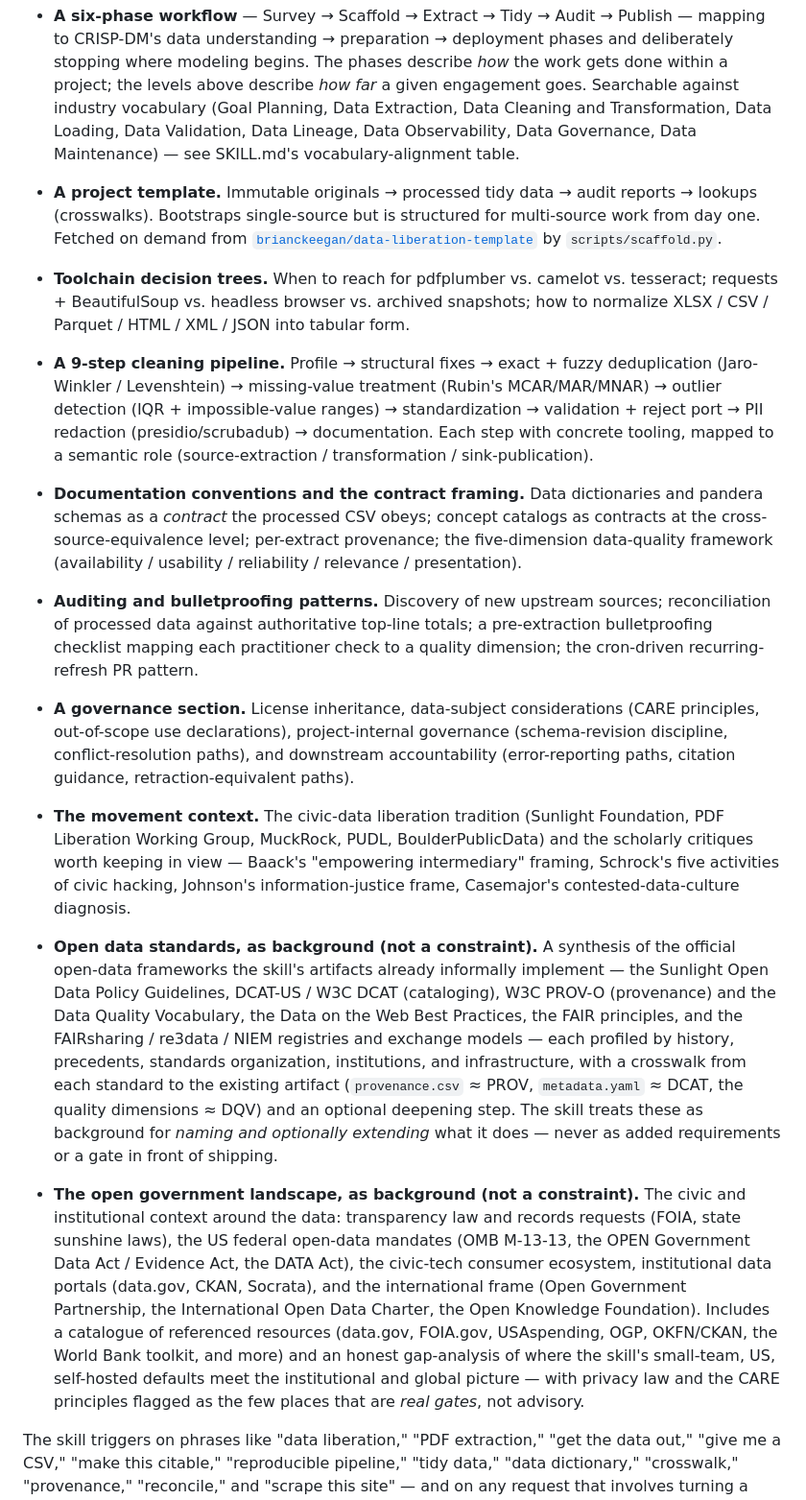
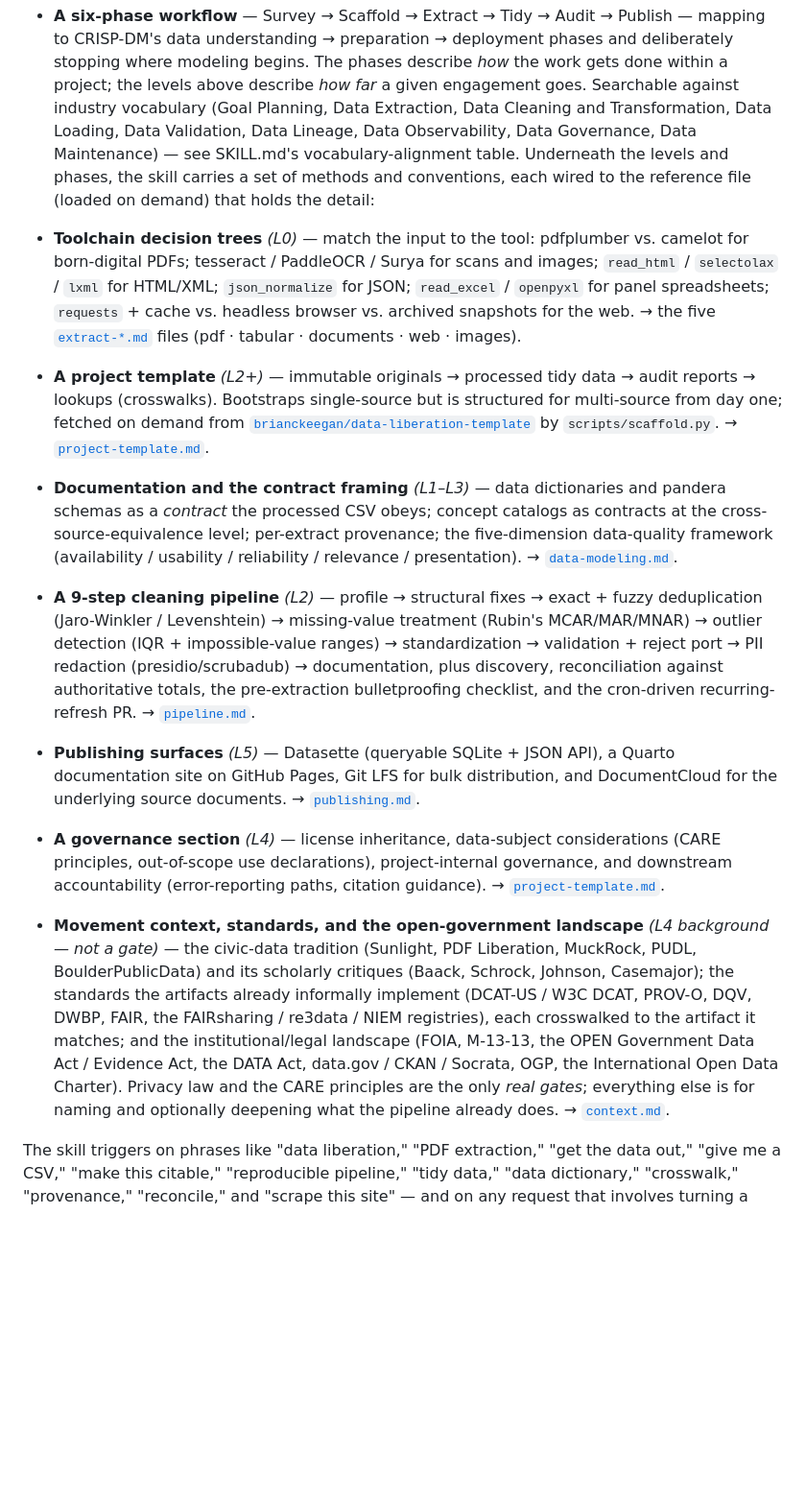
Before and after one commit to bbrewington/fork--data-liberation-skill, a Markdown page: README.md, the part around one of its changes. Shown at 96% size. GitHub-like rendering; blank space fills up the shorter version.

```diff
--- a/README.md
+++ b/README.md
@@ -16,15 +16,15 @@ Loaded into a compatible agent (Claude Code, Claude.ai, VS Code Copilot, Cursor,
 
   The agent infers the level from the request, states its assumption, executes, and offers the next rung — see SKILL.md's *The six levels* section.
 - **A six-phase workflow** — Survey → Scaffold → Extract → Tidy → Audit → Publish — mapping to CRISP-DM's data understanding → preparation → deployment phases and deliberately stopping where modeling begins. The phases describe *how* the work gets done within a project; the levels above describe *how far* a given engagement goes. Searchable against industry vocabulary (Goal Planning, Data Extraction, Data Cleaning and Transformation, Data Loading, Data Validation, Data Lineage, Data Observability, Data Governance, Data Maintenance) — see SKILL.md's vocabulary-alignment table.
-- **A project template.** Immutable originals → processed tidy data → audit reports → lookups (crosswalks). Bootstraps single-source but is structured for multi-source work from day one. Fetched on demand from [`brianckeegan/data-liberation-template`](https://github.com/brianckeegan/data-liberation-template) by `scripts/scaffold.py`.
-- **Toolchain decision trees.** When to reach for pdfplumber vs. camelot vs. tesseract; requests + BeautifulSoup vs. headless browser vs. archived snapshots; how to normalize XLSX / CSV / Parquet / HTML / XML / JSON into tabular form.
-- **A 9-step cleaning pipeline.** Profile → structural fixes → exact + fuzzy deduplication (Jaro-Winkler / Levenshtein) → missing-value treatment (Rubin's MCAR/MAR/MNAR) → outlier detection (IQR + impossible-value ranges) → standardization → validation + reject port → PII redaction (presidio/scrubadub) → documentation. Each step with concrete tooling, mapped to a semantic role (source-extraction / transformation / sink-publication).
-- **Documentation conventions and the contract framing.** Data dictionaries and pandera schemas as a *contract* the processed CSV obeys; concept catalogs as contracts at the cross-source-equivalence level; per-extract provenance; the five-dimension data-quality framework (availability / usability / reliability / relevance / presentation).
-- **Auditing and bulletproofing patterns.** Discovery of new upstream sources; reconciliation of processed data against authoritative top-line totals; a pre-extraction bulletproofing checklist mapping each practitioner check to a quality dimension; the cron-driven recurring-refresh PR pattern.
-- **A governance section.** License inheritance, data-subject considerations (CARE principles, out-of-scope use declarations), project-internal governance (schema-revision discipline, conflict-resolution paths), and downstream accountability (error-reporting paths, citation guidance, retraction-equivalent paths).
-- **The movement context.** The civic-data liberation tradition (Sunlight Foundation, PDF Liberation Working Group, MuckRock, PUDL, BoulderPublicData) and the scholarly critiques worth keeping in view — Baack's "empowering intermediary" framing, Schrock's five activities of civic hacking, Johnson's information-justice frame, Casemajor's contested-data-culture diagnosis.
-- **Open data standards, as background (not a constraint).** A synthesis of the official open-data frameworks the skill's artifacts already informally implement — the Sunlight Open Data Policy Guidelines, DCAT-US / W3C DCAT (cataloging), W3C PROV-O (provenance) and the Data Quality Vocabulary, the Data on the Web Best Practices, the FAIR principles, and the FAIRsharing / re3data / NIEM registries and exchange models — each profiled by history, precedents, standards organization, institutions, and infrastructure, with a crosswalk from each standard to the existing artifact (`provenance.csv` ≈ PROV, `metadata.yaml` ≈ DCAT, the quality dimensions ≈ DQV) and an optional deepening step. The skill treats these as background for *naming and optionally extending* what it does — never as added requirements or a gate in front of shipping.
-- **The open government landscape, as background (not a constraint).** The civic and institutional context around the data: transparency law and records requests (FOIA, state sunshine laws), the US federal open-data mandates (OMB M-13-13, the OPEN Government Data Act / Evidence Act, the DATA Act), the civic-tech consumer ecosystem, institutional data portals (data.gov, CKAN, Socrata), and the international frame (Open Government Partnership, the International Open Data Charter, the Open Knowledge Foundation). Includes a catalogue of referenced resources (data.gov, FOIA.gov, USAspending, OGP, OKFN/CKAN, the World Bank toolkit, and more) and an honest gap-analysis of where the skill's small-team, US, self-hosted defaults meet the institutional and global picture — with privacy law and the CARE principles flagged as the few places that are *real gates*, not advisory.
+Underneath the levels and phases, the skill carries a set of methods and conventions, each wired to the reference file (loaded on demand) that holds the detail:
+
+- **Toolchain decision trees** *(L0)* — match the input to the tool: pdfplumber vs. camelot for born-digital PDFs; tesseract / PaddleOCR / Surya for scans and images; `read_html` / `selectolax` / `lxml` for HTML/XML; `json_normalize` for JSON; `read_excel` / `openpyxl` for panel spreadsheets; `requests` + cache vs. headless browser vs. archived snapshots for the web. → the five [`extract-*.md`](references/extract-pdf.md) files (pdf · tabular · documents · web · images).
+- **A project template** *(L2+)* — immutable originals → processed tidy data → audit reports → lookups (crosswalks). Bootstraps single-source but is structured for multi-source from day one; fetched on demand from [`brianckeegan/data-liberation-template`](https://github.com/brianckeegan/data-liberation-template) by `scripts/scaffold.py`. → [`project-template.md`](references/project-template.md).
+- **Documentation and the contract framing** *(L1–L3)* — data dictionaries and pandera schemas as a *contract* the processed CSV obeys; concept catalogs as contracts at the cross-source-equivalence level; per-extract provenance; the five-dimension data-quality framework (availability / usability / reliability / relevance / presentation). → [`data-modeling.md`](references/data-modeling.md).
+- **A 9-step cleaning pipeline** *(L2)* — profile → structural fixes → exact + fuzzy deduplication (Jaro-Winkler / Levenshtein) → missing-value treatment (Rubin's MCAR/MAR/MNAR) → outlier detection (IQR + impossible-value ranges) → standardization → validation + reject port → PII redaction (presidio/scrubadub) → documentation, plus discovery, reconciliation against authoritative totals, the pre-extraction bulletproofing checklist, and the cron-driven recurring-refresh PR. → [`pipeline.md`](references/pipeline.md).
+- **Publishing surfaces** *(L5)* — Datasette (queryable SQLite + JSON API), a Quarto documentation site on GitHub Pages, Git LFS for bulk distribution, and DocumentCloud for the underlying source documents. → [`publishing.md`](references/publishing.md).
+- **A governance section** *(L4)* — license inheritance, data-subject considerations (CARE principles, out-of-scope use declarations), project-internal governance, and downstream accountability (error-reporting paths, citation guidance). → [`project-template.md`](references/project-template.md#governance).
+- **Movement context, standards, and the open-government landscape** *(L4 background — not a gate)* — the civic-data tradition (Sunlight, PDF Liberation, MuckRock, PUDL, BoulderPublicData) and its scholarly critiques (Baack, Schrock, Johnson, Casemajor); the standards the artifacts already informally implement (DCAT-US / W3C DCAT, PROV-O, DQV, DWBP, FAIR, the FAIRsharing / re3data / NIEM registries), each crosswalked to the artifact it matches; and the institutional/legal landscape (FOIA, M-13-13, the OPEN Government Data Act / Evidence Act, the DATA Act, data.gov / CKAN / Socrata, OGP, the International Open Data Charter). Privacy law and the CARE principles are the only *real gates*; everything else is for naming and optionally deepening what the pipeline already does. → [`context.md`](references/context.md).
 
 The skill triggers on phrases like "data liberation," "PDF extraction," "get the data out," "give me a CSV," "make this citable," "reproducible pipeline," "tidy data," "data dictionary," "crosswalk," "provenance," "reconcile," and "scrape this site" — and on any request that involves turning a document into a dataset someone else could reuse. See [SKILL.md](SKILL.md) for the full instructions.
 
```
Also changed, not shown: other parts of README.md (+59 -0 lines), SKILL.md (+1 -1 lines).
